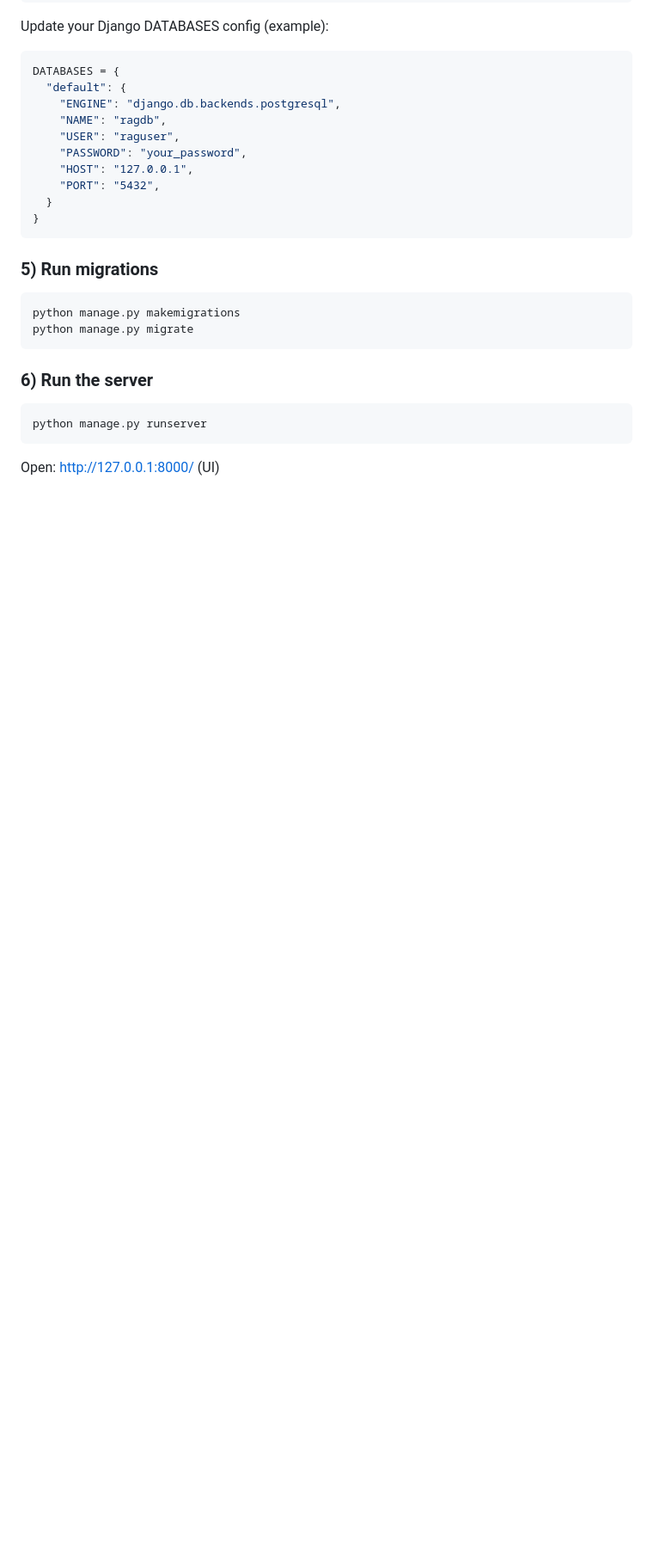
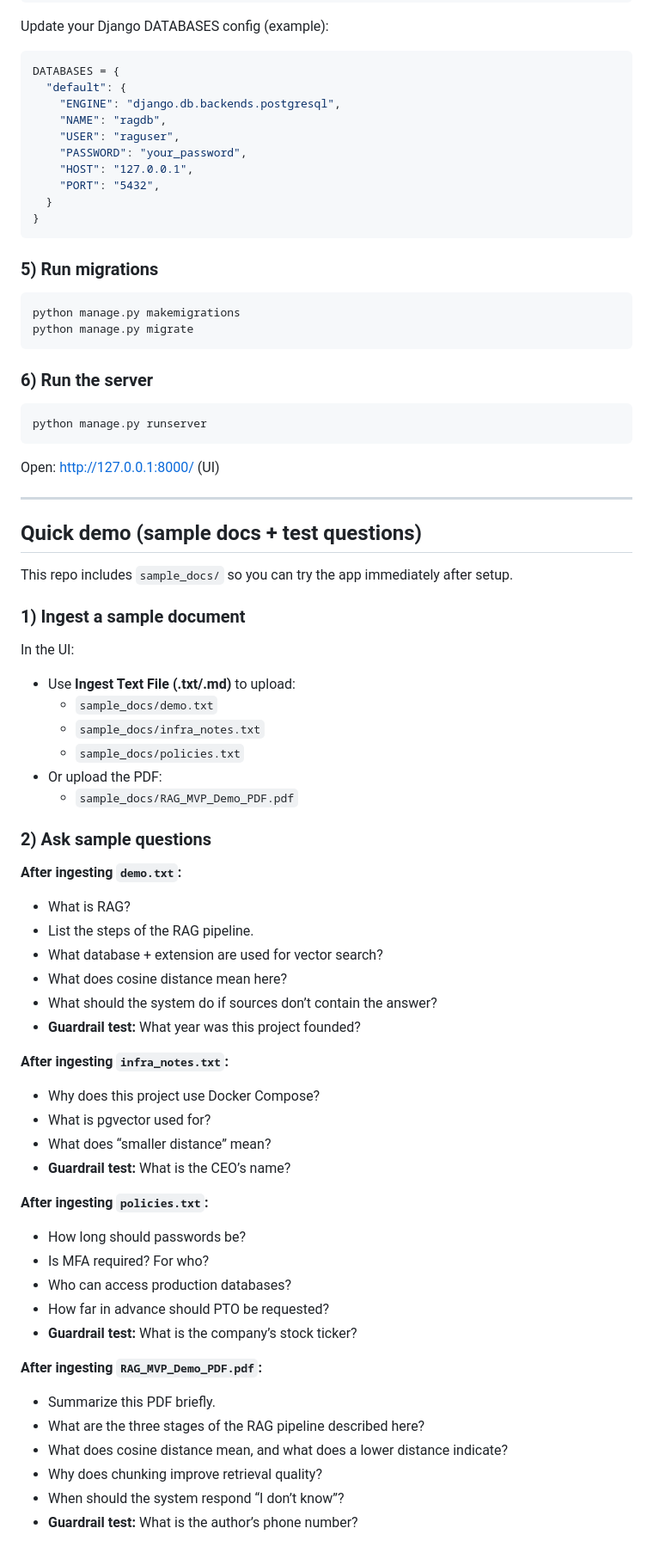
Before and after one commit to LuSilverX/Rag-Chatbot, a Markdown page: README.md, the part around one of its changes. Shown at 86% size. Rendered like a GitHub page; blank space fills up the shorter version.

Commit message:
Enhance README with quick demo and sample questions
Added a quick demo section with sample documents and test questions to the README.

```diff
--- a/README.md
+++ b/README.md
@@ -121,3 +121,49 @@ python manage.py runserver
 
 Open:
 http://127.0.0.1:8000/ (UI)
+
+---
+
+## Quick demo (sample docs + test questions)
+
+This repo includes `sample_docs/` so you can try the app immediately after setup.
+
+### 1) Ingest a sample document
+In the UI:
+- Use **Ingest Text File (.txt/.md)** to upload:
+  - `sample_docs/demo.txt`
+  - `sample_docs/infra_notes.txt`
+  - `sample_docs/policies.txt`
+- Or upload the PDF:
+  - `sample_docs/RAG_MVP_Demo_PDF.pdf`
+
+### 2) Ask sample questions
+
+**After ingesting `demo.txt`:**
+- What is RAG?
+- List the steps of the RAG pipeline.
+- What database + extension are used for vector search?
+- What does cosine distance mean here?
+- What should the system do if sources don’t contain the answer?
+- **Guardrail test:** What year was this project founded?
+
+**After ingesting `infra_notes.txt`:**
+- Why does this project use Docker Compose?
+- What is pgvector used for?
+- What does “smaller distance” mean?
+- **Guardrail test:** What is the CEO’s name?
+
+**After ingesting `policies.txt`:**
+- How long should passwords be?
+- Is MFA required? For who?
+- Who can access production databases?
+- How far in advance should PTO be requested?
+- **Guardrail test:** What is the company’s stock ticker?
+
+**After ingesting `RAG_MVP_Demo_PDF.pdf`:**
+- Summarize this PDF briefly.
+- What are the three stages of the RAG pipeline described here?
+- What does cosine distance mean, and what does a lower distance indicate?
+- Why does chunking improve retrieval quality?
+- When should the system respond “I don’t know”?
+- **Guardrail test:** What is the author’s phone number?
```
Also changed, not shown: other parts of README.md (+1 -1 lines).
